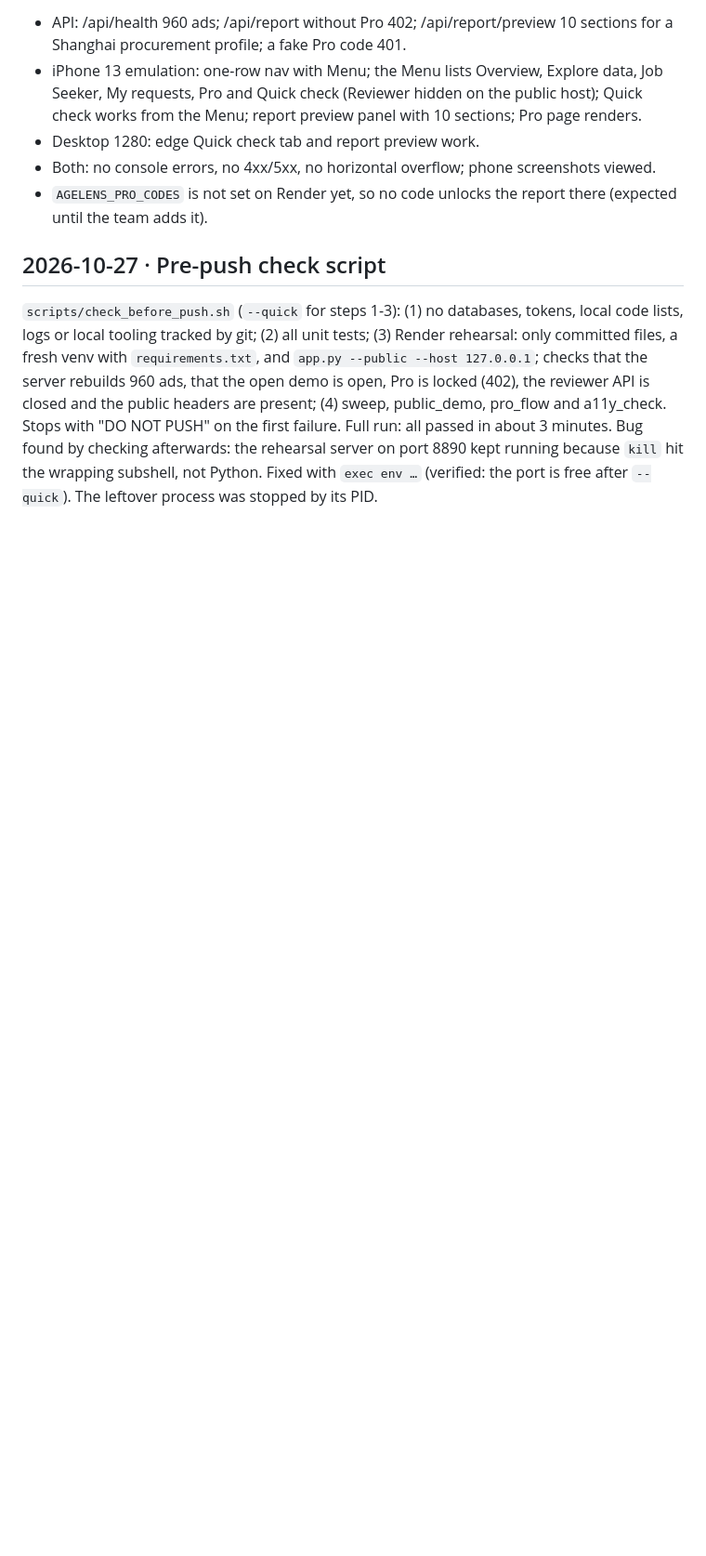
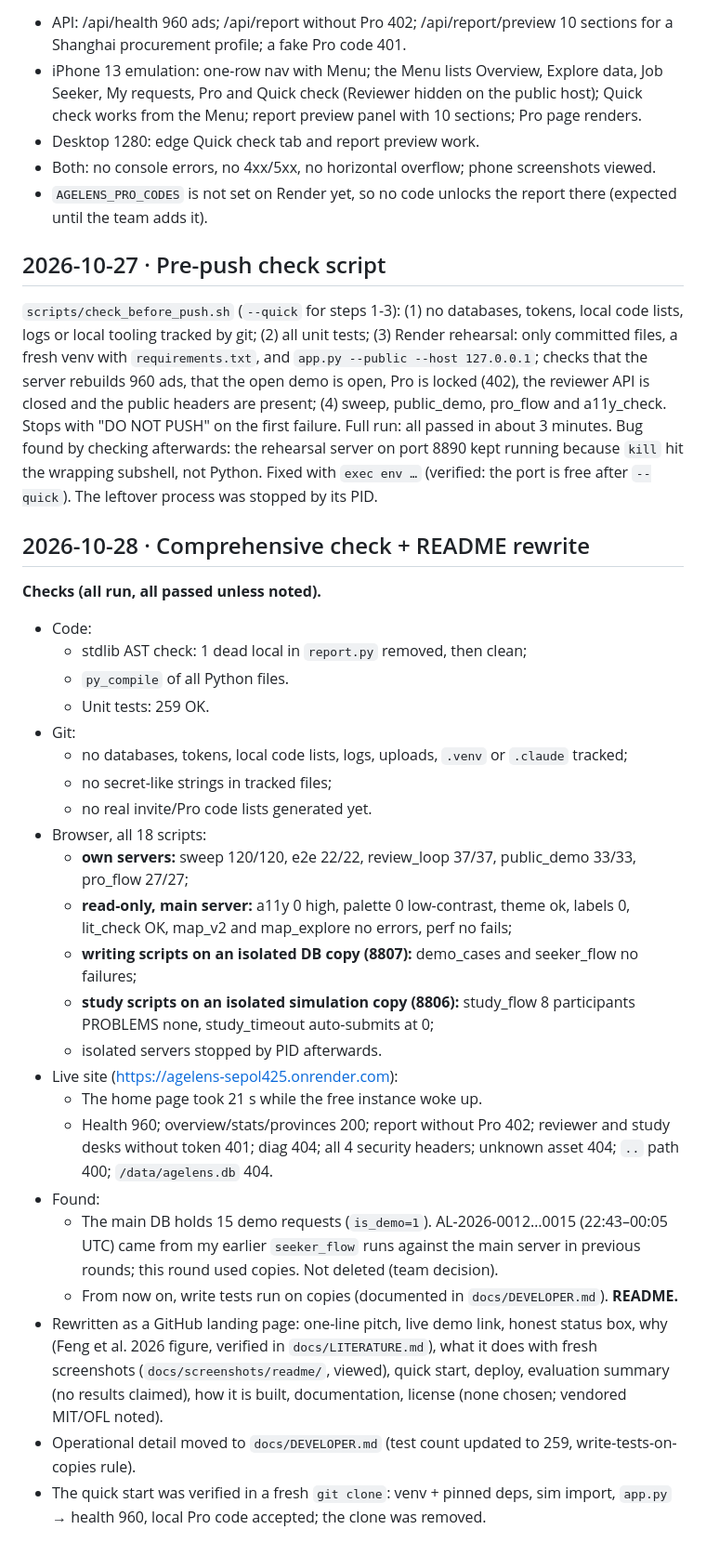
Before and after one commit to nonopanda21/agelens, a Markdown page: DEVELOPMENT_LOG.md, the part around the change. Shown at 93% size. GitHub-like rendering; blank space fills up the shorter version.

Commit message:
Log: comprehensive check and README rewrite
Co-Authored-By: Claude Opus 5.5 <noreply@anthropic.com>

```diff
--- a/DEVELOPMENT_LOG.md
+++ b/DEVELOPMENT_LOG.md
@@ -490,3 +490,30 @@ https://agelens-sepol425.onrender.com served the new code about 1 minute after t
 ## 2026-10-27 · Pre-push check script
 `scripts/check_before_push.sh` (`--quick` for steps 1-3): (1) no databases, tokens, local code lists, logs or local tooling tracked by git; (2) all unit tests; (3) Render rehearsal: only committed files, a fresh venv with `requirements.txt`, and `app.py --public --host 127.0.0.1`; checks that the server rebuilds 960 ads, that the open demo is open, Pro is locked (402), the reviewer API is closed and the public headers are present; (4) sweep, public_demo, pro_flow and a11y_check. Stops with "DO NOT PUSH" on the first failure.
 Full run: all passed in about 3 minutes. Bug found by checking afterwards: the rehearsal server on port 8890 kept running because `kill` hit the wrapping subshell, not Python. Fixed with `exec env …` (verified: the port is free after `--quick`). The leftover process was stopped by its PID.
+
+## 2026-10-28 · Comprehensive check + README rewrite
+**Checks (all run, all passed unless noted).**
+- Code:
+  - stdlib AST check: 1 dead local in `report.py` removed, then clean;
+  - `py_compile` of all Python files.
+  - Unit tests: 259 OK.
+- Git:
+  - no databases, tokens, local code lists, logs, uploads, `.venv` or `.claude` tracked;
+  - no secret-like strings in tracked files;
+  - no real invite/Pro code lists generated yet.
+- Browser, all 18 scripts:
+  - **own servers:** sweep 120/120, e2e 22/22, review_loop 37/37, public_demo 33/33, pro_flow 27/27;
+  - **read-only, main server:** a11y 0 high, palette 0 low-contrast, theme ok, labels 0, lit_check OK, map_v2 and map_explore no errors, perf no fails;
+  - **writing scripts on an isolated DB copy (8807):** demo_cases and seeker_flow no failures;
+  - **study scripts on an isolated simulation copy (8806):** study_flow 8 participants PROBLEMS none, study_timeout auto-submits at 0;
+  - isolated servers stopped by PID afterwards.
+- Live site (https://agelens-sepol425.onrender.com):
+  - The home page took 21 s while the free instance woke up.
+  - Health 960; overview/stats/provinces 200; report without Pro 402; reviewer and study desks without token 401; diag 404; all 4 security headers; unknown asset 404; `..` path 400; `/data/agelens.db` 404.
+- Found:
+  - The main DB holds 15 demo requests (`is_demo=1`). AL-2026-0012…0015 (22:43–00:05 UTC) came from my earlier `seeker_flow` runs against the main server in previous rounds; this round used copies. Not deleted (team decision).
+  - From now on, write tests run on copies (documented in `docs/DEVELOPER.md`).
+**README.**
+- Rewritten as a GitHub landing page: one-line pitch, live demo link, honest status box, why (Feng et al. 2026 figure, verified in `docs/LITERATURE.md`), what it does with fresh screenshots (`docs/screenshots/readme/`, viewed), quick start, deploy, evaluation summary (no results claimed), how it is built, documentation, license (none chosen; vendored MIT/OFL noted).
+- Operational detail moved to `docs/DEVELOPER.md` (test count updated to 259, write-tests-on-copies rule).
+- The quick start was verified in a fresh `git clone`: venv + pinned deps, sim import, `app.py` → health 960, local Pro code accepted; the clone was removed.
```
